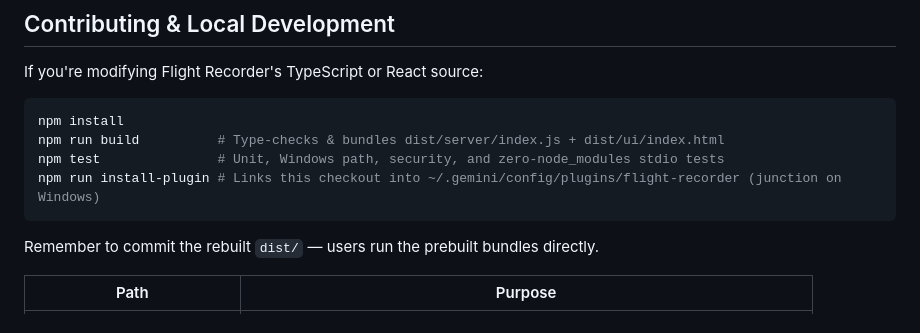
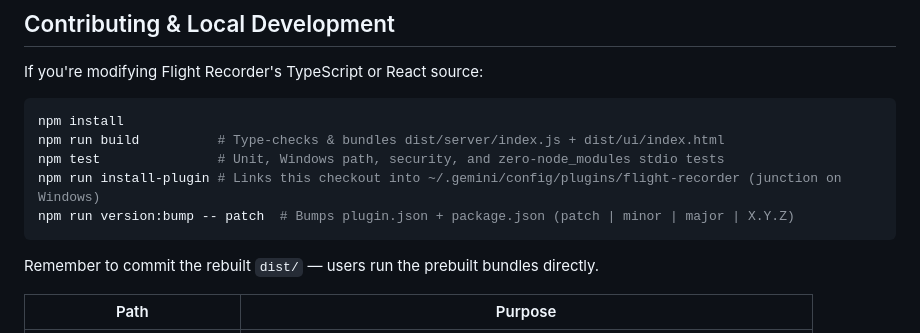
Before and after one commit to fmedery/antigravity-plugin-flight-recorder, a Markdown page: README.md, the part around the change. Drawn GitHub-style.

````diff
--- a/README.md
+++ b/README.md
@@ -288,6 +288,7 @@ npm install
 npm run build          # Type-checks & bundles dist/server/index.js + dist/ui/index.html
 npm test               # Unit, Windows path, security, and zero-node_modules stdio tests
 npm run install-plugin # Links this checkout into ~/.gemini/config/plugins/flight-recorder (junction on Windows)
+npm run version:bump -- patch  # Bumps plugin.json + package.json (patch | minor | major | X.Y.Z)
 ```
 
 Remember to commit the rebuilt `dist/` — users run the prebuilt bundles directly.
````
Also changed, not shown: docs/screenshots/all-projects.png, docs/screenshots/chat-timeline.png, docs/screenshots/chat-tokens-models.png, docs/screenshots/plugins-leaderboard.png, docs/screenshots/project-view.png, 7 other files.
